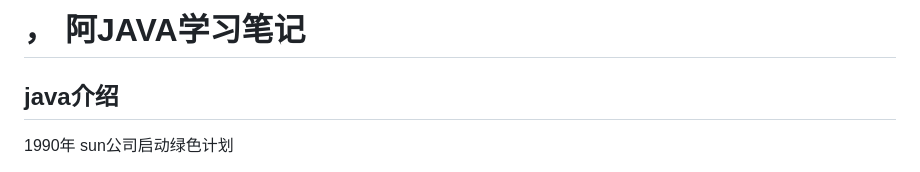
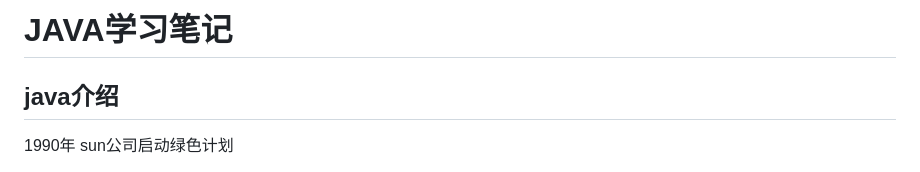
Before and after one commit to ljuyx010/gitDemo, a Markdown page: JAVA学习笔记.md, the part around the change. GitHub-like rendering.

Commit message:
修正java学习笔记

```diff
--- a/JAVA学习笔记.md
+++ b/JAVA学习笔记.md
@@ -1,4 +1,4 @@
-# ，   阿JAVA学习笔记
+# JAVA学习笔记
 
 ##   java介绍
 
```
